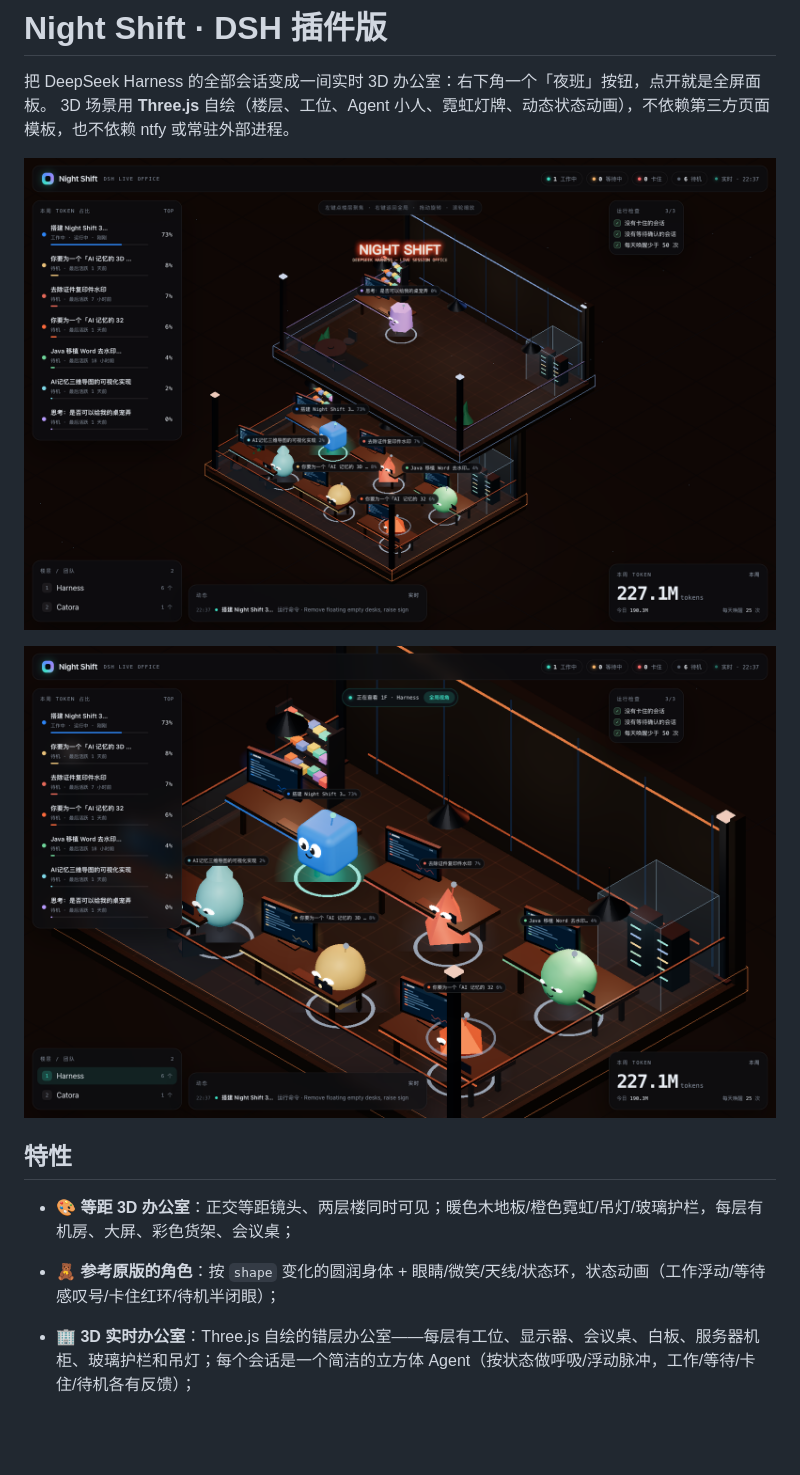
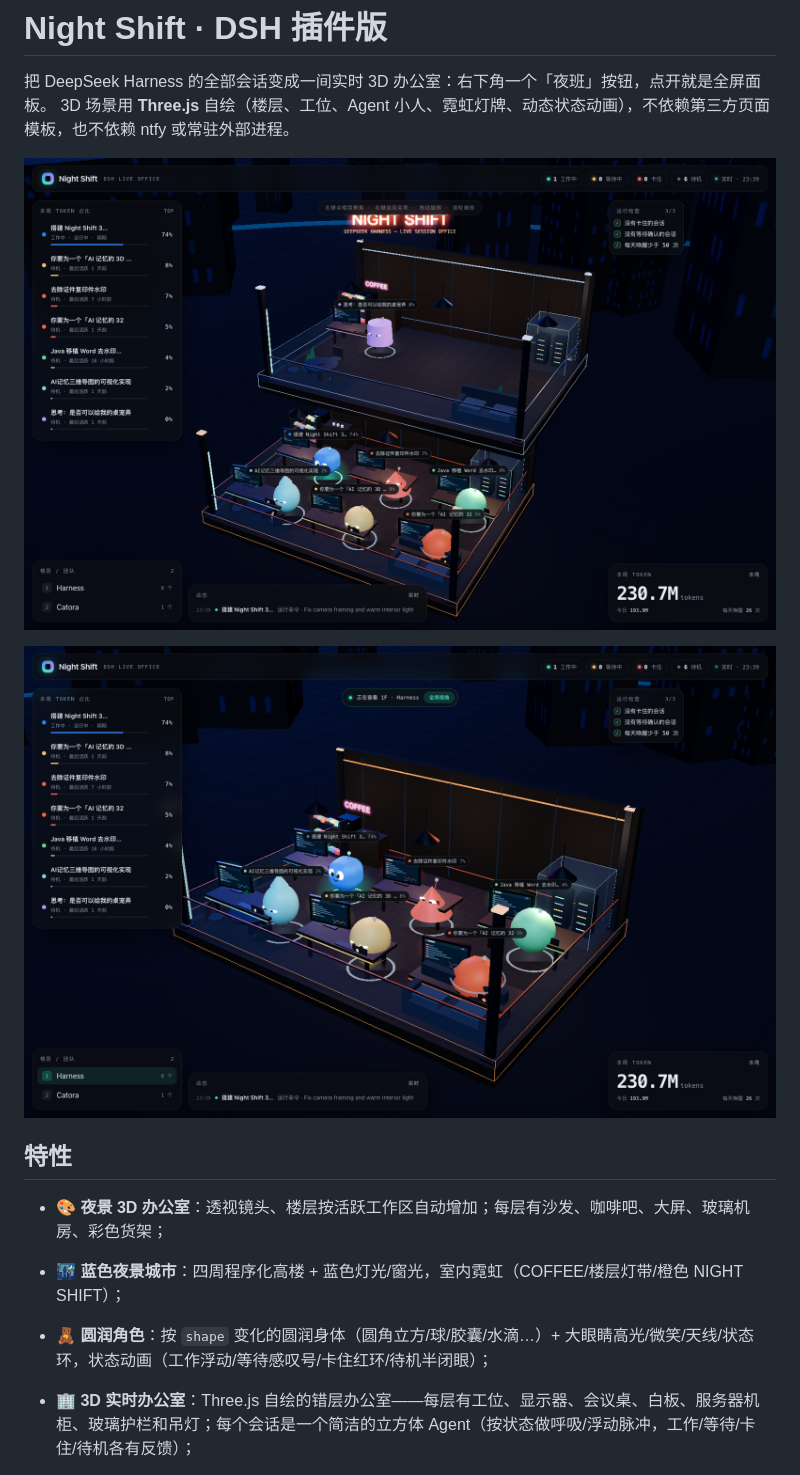
Before and after one commit to mayc0202/dsh-agent-office, a Markdown page: README.md, the part around the change. Drawn GitHub-style; pictures changed too: screenshot-focus.png, screenshot.png; blank space fills up the shorter version.

Commit message:
feat(panel): 透视夜景城市 + 圆润角色 + 沙发/咖啡吧 + 更霓虹
- 相机改回透视；四周程序化高楼、蓝色灯光与窗光
- 角色按 shape 圆润化（圆角立方/球/胶囊/水滴），大眼睛高光
- 每层新增沙发、咖啡吧（COFFEE 霓虹牌）、墙角霓虹灯带；加强 bloom/灯带
- 楼层数按活跃工作区（团队）自动生成
- 版本 0.9.0，更新截图

```diff
--- a/README.md
+++ b/README.md
@@ -9,8 +9,9 @@
 
 ## 特性
 
-- 🎨 **等距 3D 办公室**：正交等距镜头、两层楼同时可见；暖色木地板/橙色霓虹/吊灯/玻璃护栏，每层有机房、大屏、彩色货架、会议桌；
-- 🧸 **参考原版的角色**：按 `shape` 变化的圆润身体 + 眼睛/微笑/天线/状态环，状态动画（工作浮动/等待感叹号/卡住红环/待机半闭眼）；
+- 🎨 **夜景 3D 办公室**：透视镜头、楼层按活跃工作区自动增加；每层有沙发、咖啡吧、大屏、玻璃机房、彩色货架；
+- 🌃 **蓝色夜景城市**：四周程序化高楼 + 蓝色灯光/窗光，室内霓虹（COFFEE/楼层灯带/橙色 NIGHT SHIFT）；
+- 🧸 **圆润角色**：按 `shape` 变化的圆润身体（圆角立方/球/胶囊/水滴…）+ 大眼睛高光/微笑/天线/状态环，状态动画（工作浮动/等待感叹号/卡住红环/待机半闭眼）；
 
 - 🏢 **3D 实时办公室**：Three.js 自绘的错层办公室——每层有工位、显示器、会议桌、白板、服务器机柜、玻璃护栏和吊灯；每个会话是一个简洁的立方体 Agent（按状态做呼吸/浮动脉冲，工作/等待/卡住/待机各有反馈）；
 - 🖱️ **楼层聚焦**：左键点任意楼层（或左侧楼层列表）→ 只显示并看清这一层；右键 /「全局视角」按钮 / `Esc` 回到整栋楼的全局视角；
```
Also changed, not shown: screenshot-client.png, 3 other files.
